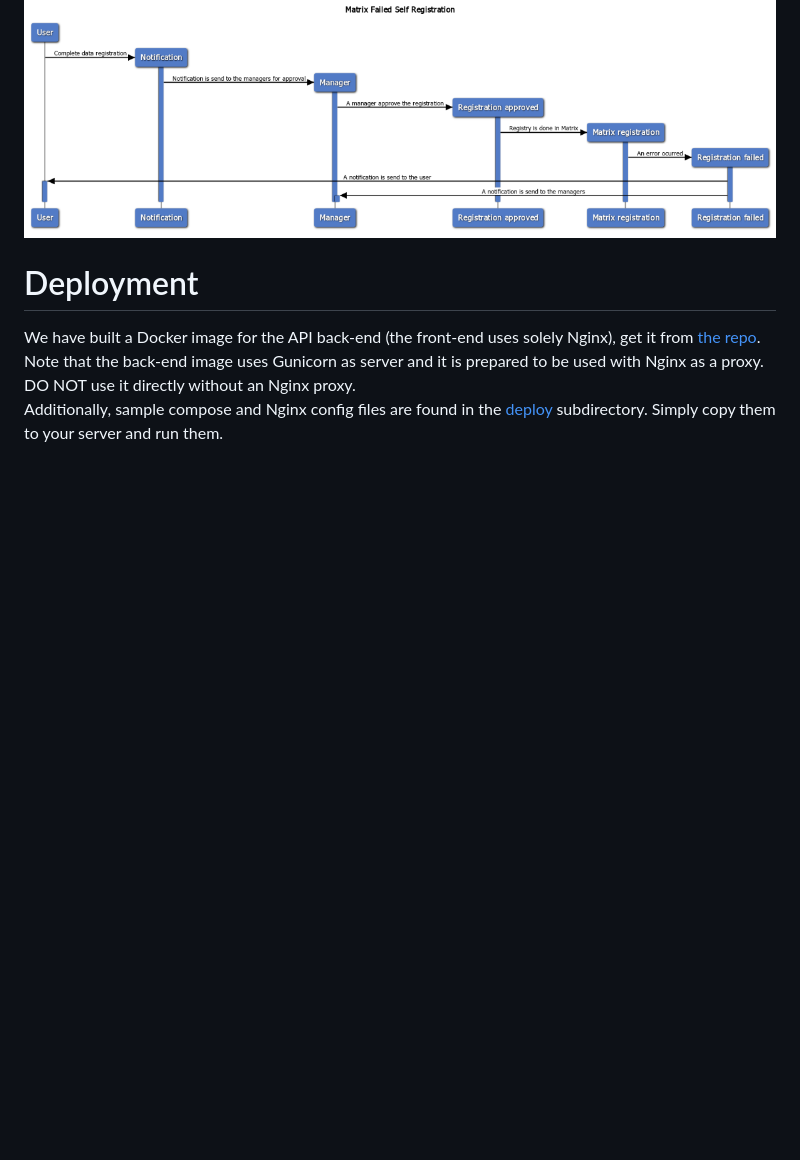
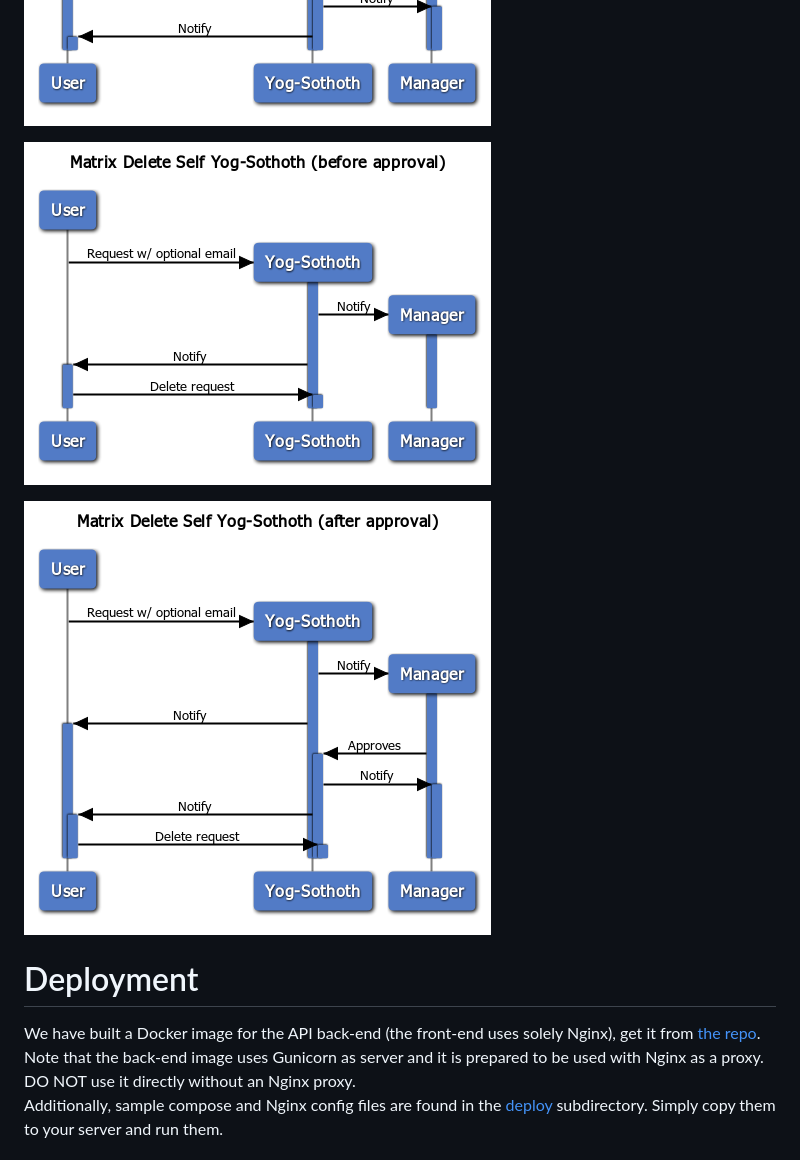
Before and after one commit to madkote/clone_fastapi_yog_sothoth, a Markdown page: README.md, the part around one of its changes. Rendered like a GitHub page; pictures changed too: docs/imgs/deleted_registration_after.png (added), docs/imgs/deleted_registration_before.png (added), docs/imgs/failed_registration.png (deleted); blank space fills up the shorter version.

```diff
--- a/README.md
+++ b/README.md
@@ -30,7 +30,9 @@ Note: the user email is stored in plaintext. This means that a system administra
 
 ![Rejected registration](docs/imgs/rejected_registration.png)
 
-![Failed registration](docs/imgs/failed_registration.png)
+![Deleted registration before approval/reject](docs/imgs/deleted_registration_before.png)
+
+![Deleted registration after approval](docs/imgs/deleted_registration_after.png)
 
 # Deployment
 
```
Also changed, not shown: other parts of README.md (+1 -1 lines), docs/diagrams.md (+35 -19 lines), docs/imgs/successfull_failed_registration.png (added), docs/imgs/successfull_registration.png (deleted).
